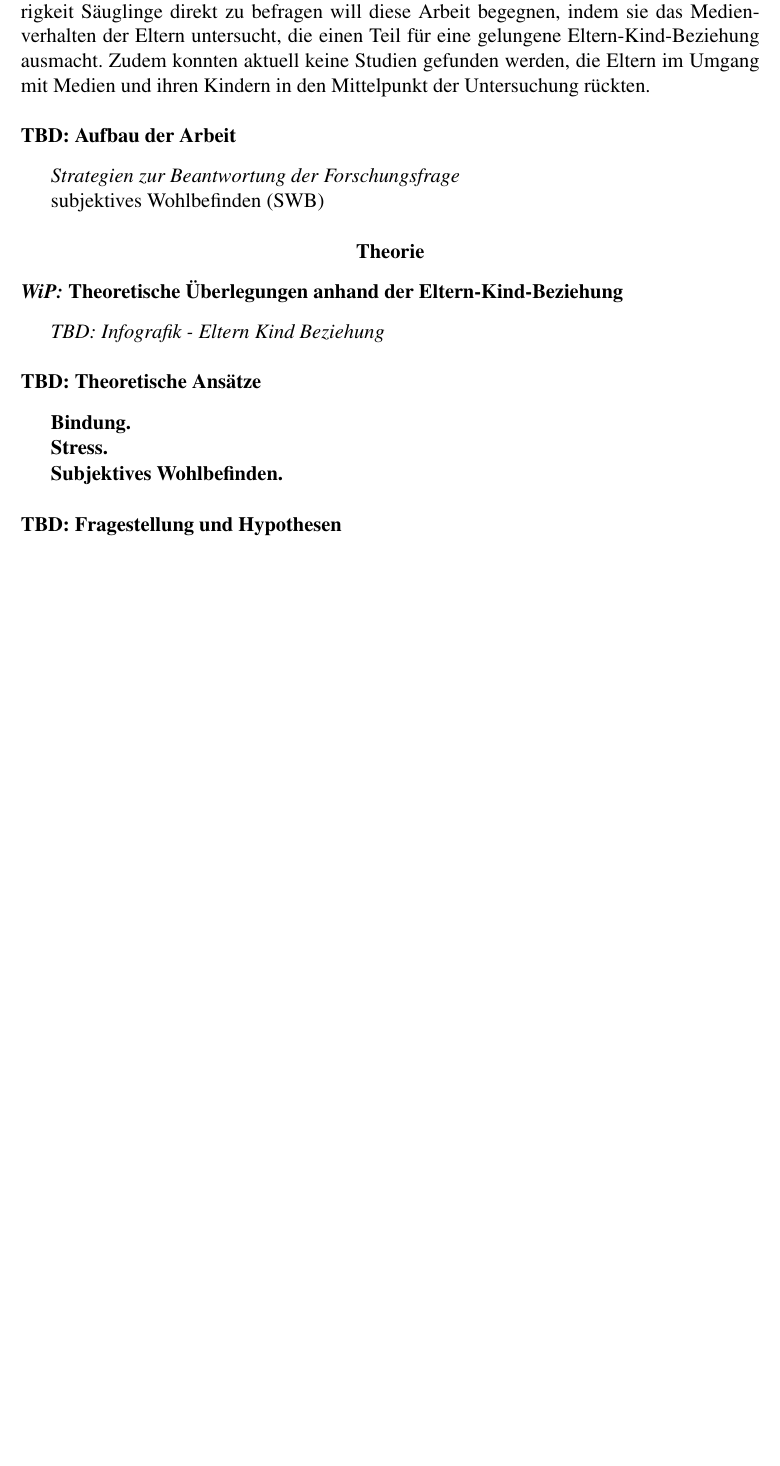
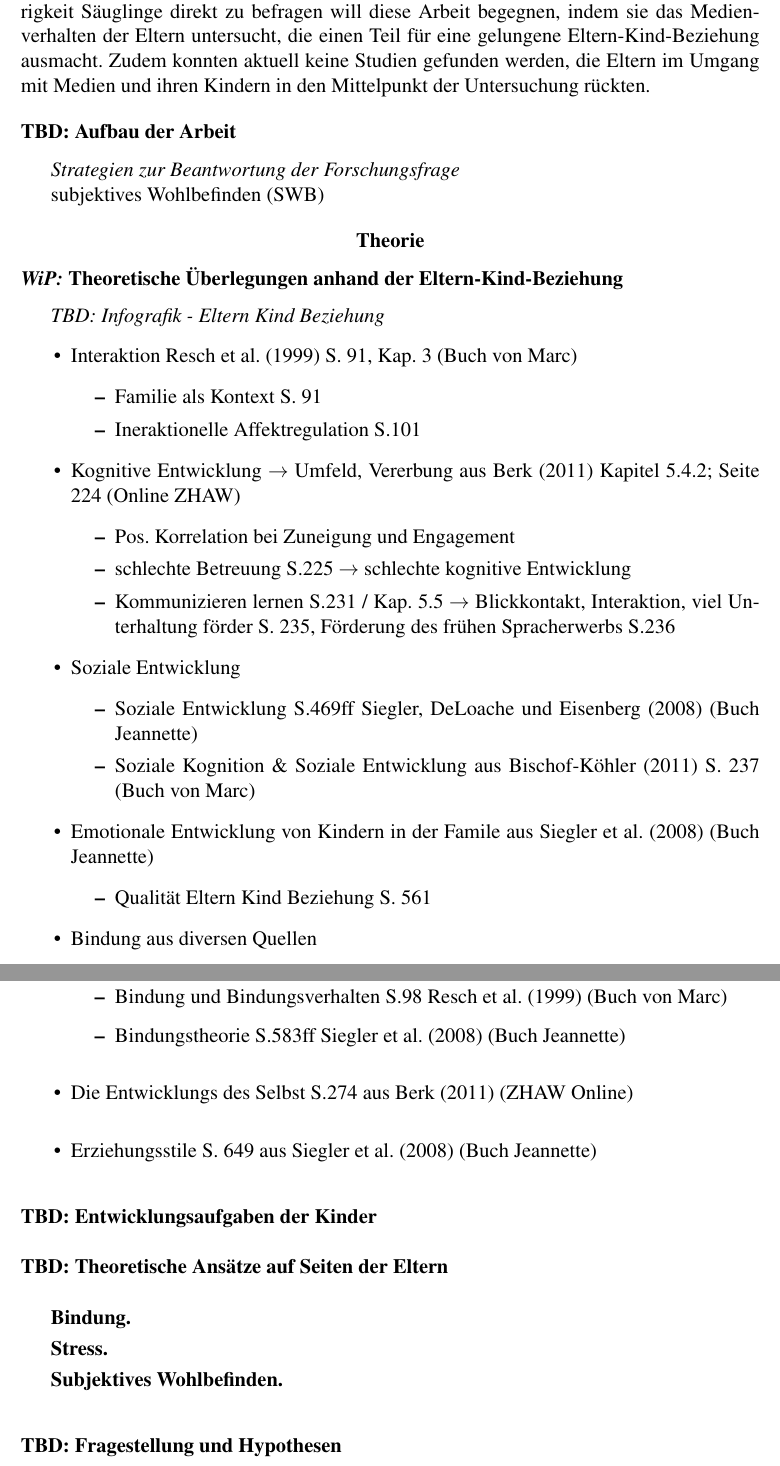
Before and after one commit to tilljernst/LaTeX_APA6_MSc_Arbeit_2018, a LaTeX paper (main.tex, which reads content/1_theorie.tex): part of page 10 of 14 before the commit and two parts of pages 10 and 11 of 15 after it, the two joined at a grey line, cut so that both start at the same text, the shorter picture padded with empty space. Compiled offline with pdfLaTeX; a LaTeX package or settings file that is missing is left out.

Commit message:
Strukturierung des Kapitels Theorie und Hinzufügen von relevanten Literaturverweisen.

```diff
--- a/content/1_theorie.tex
+++ b/content/1_theorie.tex
@@ -1,10 +1,41 @@
 % ---------------------------------------
 \subsection{\textit{WiP:} Theoretische Überlegungen anhand der Eltern-Kind-Beziehung} \label{sec:TheretischeÜberlegungen}
 \textit{TBD: Infografik - Eltern Kind Beziehung}
-
+\begin{itemize}
+    \item Interaktion \citeA{Resch1999} S. 91, Kap. 3 (Buch von Marc)
+    \begin{itemize}
+        \item Familie als Kontext S. 91
+        \item Ineraktionelle Affektregulation S.101
+    \end{itemize}
+    \item Kognitive Entwicklung $\rightarrow$ Umfeld, Vererbung aus \citeA{Berk2011} Kapitel 5.4.2; Seite 224 (Online ZHAW)
+    \begin{itemize}
+        \item Pos. Korrelation bei Zuneigung und Engagement
+        \item schlechte Betreuung S.225 $\rightarrow$ schlechte kognitive Entwicklung
+        \item Kommunizieren lernen S.231 / Kap. 5.5 $\rightarrow$ Blickkontakt, Interaktion, viel Unterhaltung förder S. 235, Förderung des frühen Spracherwerbs S.236
+    \end{itemize}
+    \item Soziale Entwicklung
+    \begin{itemize}
+        \item Soziale Entwicklung S.469ff \citeA{Siegler2008} (Buch Jeannette)
+        \item Soziale Kognition \& Soziale Entwicklung aus \citeA{Bischof2011} S. 237 (Buch von Marc)
+    \end{itemize}
+    \item Emotionale Entwicklung von Kindern in der Famile aus \citeA{Siegler2008} (Buch Jeannette)
+    \begin{itemize}
+        \item Qualität Eltern Kind Beziehung S. 561
+    \end{itemize}
+    \item Bindung aus diversen Quellen
+    \begin{itemize}
+        \item Bindung und Bindungsverhalten S.98 \citeA{Resch1999} (Buch von Marc)
+        \item Bindungstheorie S.583ff \citeA{Siegler2008} (Buch Jeannette)
+    \end{itemize}
+    \item Die Entwicklungs des Selbst S.274 aus \citeA{Berk2011} (ZHAW Online)
+    \item Erziehungsstile S. 649 aus \citeA{Siegler2008} (Buch Jeannette)
+\end{itemize}
 
 % ---------------------------------------
-\subsection{TBD: Theoretische Ansätze} \label{sec:TheretischeAnsätze}
+\subsection{TBD: Entwicklungsaufgaben der Kinder} \label{sec:Entwicklungsaufgaben}
+
+% ---------------------------------------
+\subsection{TBD: Theoretische Ansätze auf Seiten der Eltern} \label{sec:TheretischeAnsätze}
 
 \subsubsection{Bindung}\label{sec:Bindung}
 
```
Also changed, not shown: library.bib (+34 -7 lines).
